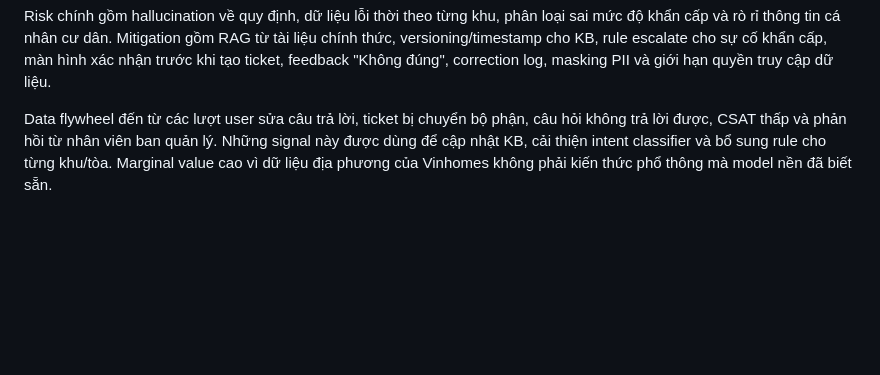
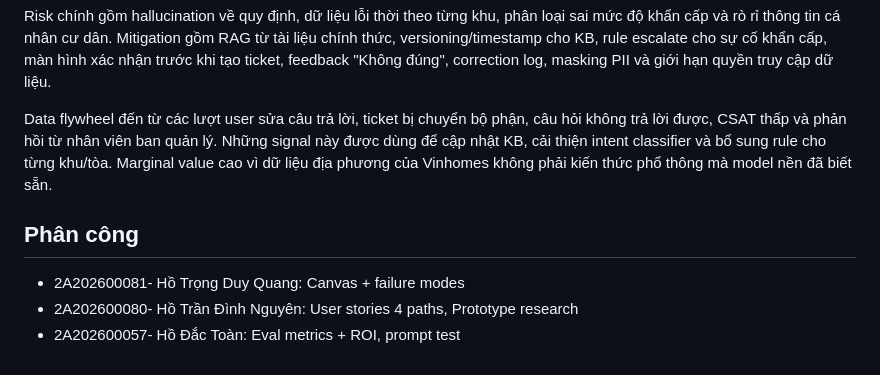
Before and after one commit to Wan1302/Nhom70-403-Day06, a Markdown page: Nhom70-403-Day06/spec-draft.md, the part around the change. Drawn GitHub-style; blank space fills up the shorter version.

Commit message:
update spec-draf(phan-cong)

```diff
--- a/Nhom70-403-Day06/spec-draft.md
+++ b/Nhom70-403-Day06/spec-draft.md
@@ -110,3 +110,8 @@ Chất lượng nên tối ưu precision hơn recall vì trả lời sai về ph
 Risk chính gồm hallucination về quy định, dữ liệu lỗi thời theo từng khu, phân loại sai mức độ khẩn cấp và rò rỉ thông tin cá nhân cư dân. Mitigation gồm RAG từ tài liệu chính thức, versioning/timestamp cho KB, rule escalate cho sự cố khẩn cấp, màn hình xác nhận trước khi tạo ticket, feedback "Không đúng", correction log, masking PII và giới hạn quyền truy cập dữ liệu.
 
 Data flywheel đến từ các lượt user sửa câu trả lời, ticket bị chuyển bộ phận, câu hỏi không trả lời được, CSAT thấp và phản hồi từ nhân viên ban quản lý. Những signal này được dùng để cập nhật KB, cải thiện intent classifier và bổ sung rule cho từng khu/tòa. Marginal value cao vì dữ liệu địa phương của Vinhomes không phải kiến thức phổ thông mà model nền đã biết sẵn.
+
+## Phân công
+- 2A202600081- Hồ Trọng Duy Quang: Canvas + failure modes
+- 2A202600080- Hồ Trần Đình Nguyên: User stories 4 paths, Prototype research
+- 2A202600057- Hồ Đắc Toàn: Eval metrics + ROI, prompt test
```
